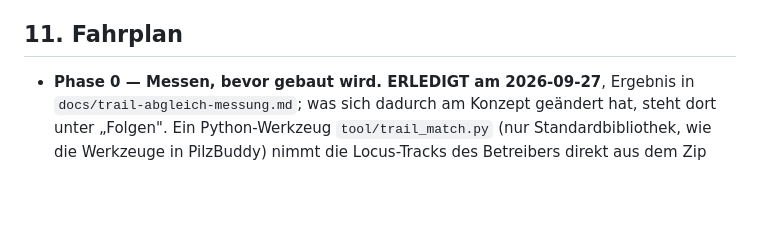
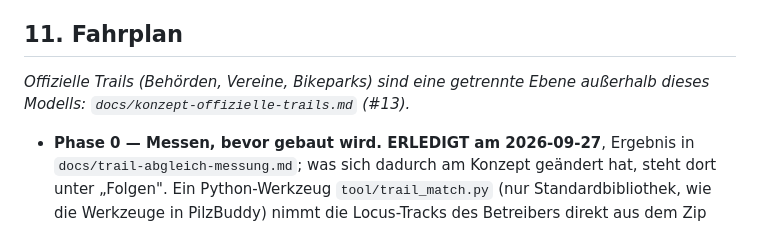
Before and after one commit to MacBuchi/TrailBuddy, a Markdown page: docs/konzept-trails.md, the part around the change. Drawn GitHub-style; blank space fills up the shorter version.

```diff
--- a/docs/konzept-trails.md
+++ b/docs/konzept-trails.md
@@ -661,6 +661,10 @@ damit die nächste Diskussion nicht bei null beginnt.
 
 ## 11. Fahrplan
 
+*Offizielle Trails (Behörden, Vereine, Bikeparks) sind eine getrennte
+Ebene außerhalb dieses Modells: `docs/konzept-offizielle-trails.md`
+(#13).*
+
 - **Phase 0 — Messen, bevor gebaut wird. ERLEDIGT am 2026-09-27**,
   Ergebnis in `docs/trail-abgleich-messung.md`; was sich dadurch am
   Konzept geändert hat, steht dort unter „Folgen". Ein Python-Werkzeug
```
Also changed, not shown: CLAUDE.md (+2 -0 lines), docs/konzept-offizielle-trails.md (added, +188 -0 lines).
